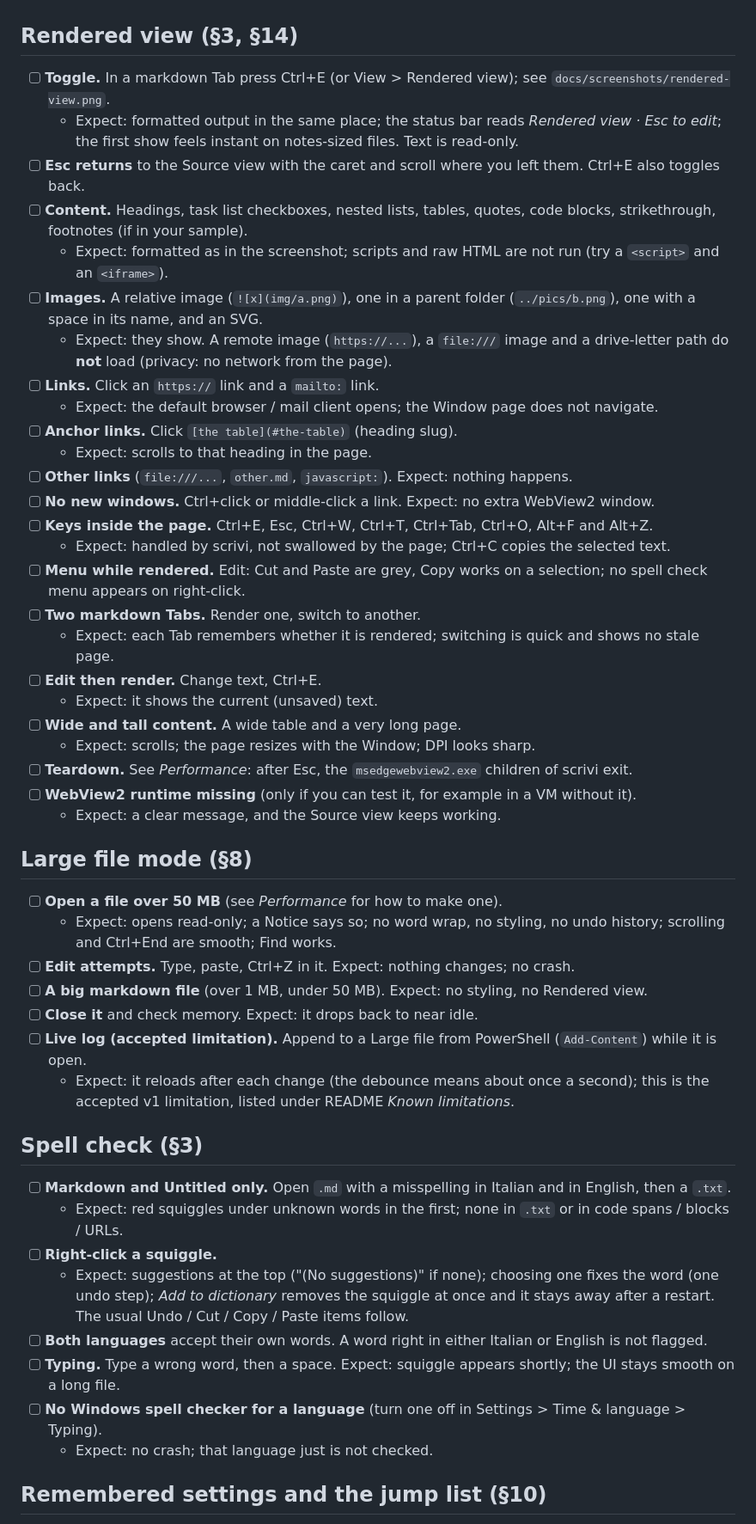
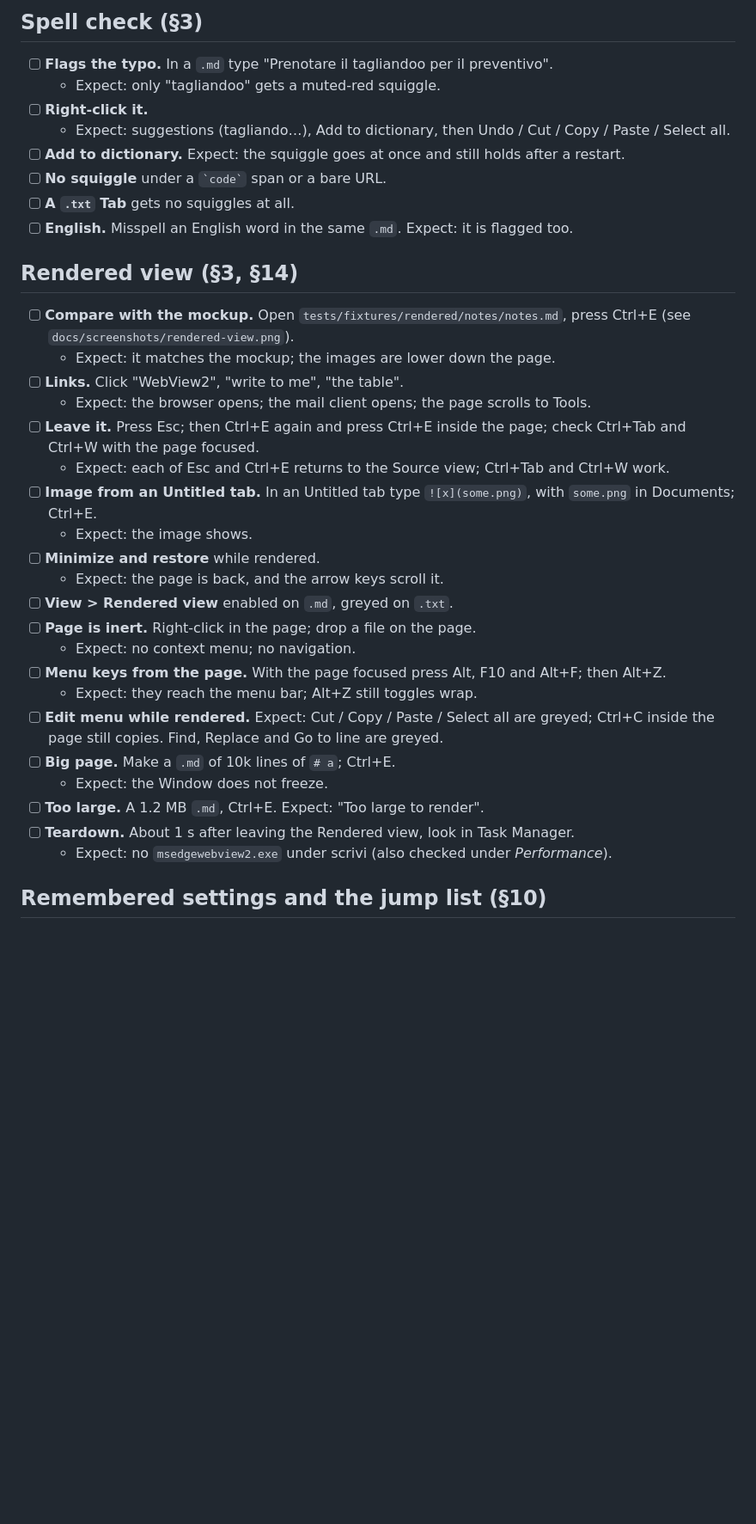
Before and after one commit to matdac12/scrivi, a Markdown page: docs/qa.md, the part around one of its changes. Shown at 86% size. Drawn GitHub-style; blank space fills up the shorter version.

```diff
--- a/docs/qa.md
+++ b/docs/qa.md
@@ -131,64 +156,40 @@ with an image, a heading and a link to it).
+## Spell check (§3)
+
+- [ ] **Flags the typo.** In a `.md` type "Prenotare il tagliandoo per il preventivo".
+  - Expect: only "tagliandoo" gets a muted-red squiggle.
+- [ ] **Right-click it.**
+  - Expect: suggestions (tagliando…), Add to dictionary, then Undo / Cut / Copy / Paste / Select all.
+- [ ] **Add to dictionary.** Expect: the squiggle goes at once and still holds after a restart.
+- [ ] **No squiggle** under a `` `code` `` span or a bare URL.
+- [ ] **A `.txt` Tab** gets no squiggles at all.
+- [ ] **English.** Misspell an English word in the same `.md`. Expect: it is flagged too.
 
 ## Rendered view (§3, §14)
 
-- [ ] **Toggle.** In a markdown Tab press Ctrl+E (or View > Rendered view); see
-  `docs/screenshots/rendered-view.png`.
-  - Expect: formatted output in the same place; the status bar reads *Rendered view · Esc to edit*;
-    the first show feels instant on notes-sized files. Text is read-only.
-- [ ] **Esc returns** to the Source view with the caret and scroll where you left them.
-  Ctrl+E also toggles back.
-- [ ] **Content.** Headings, task list checkboxes, nested lists, tables, quotes, code blocks, strikethrough,
-  footnotes (if in your sample).
-  - Expect: formatted as in the screenshot; scripts and raw HTML are not run (try a `<script>` and an `<iframe>`).
-- [ ] **Images.** A relative image (`![x](img/a.png)`), one in a parent folder (`../pics/b.png`),
-  one with a space in its name, and an SVG.
-  - Expect: they show. A remote image (`https://...`), a `file:///` image and a drive-letter path
-    do **not** load (privacy: no network from the page).
-- [ ] **Links.** Click an `https://` link and a `mailto:` link.
-  - Expect: the default browser / mail client opens; the Window page does not navigate.
-- [ ] **Anchor links.** Click `[the table](#the-table)` (heading slug).
-  - Expect: scrolls to that heading in the page.
-- [ ] **Other links** (`file:///...`, `other.md`, `javascript:`). Expect: nothing happens.
-- [ ] **No new windows.** Ctrl+click or middle-click a link. Expect: no extra WebView2 window.
-- [ ] **Keys inside the page.** Ctrl+E, Esc, Ctrl+W, Ctrl+T, Ctrl+Tab, Ctrl+O, Alt+F and Alt+Z.
-  - Expect: handled by scrivi, not swallowed by the page; Ctrl+C copies the selected text.
-- [ ] **Menu while rendered.** Edit: Cut and Paste are grey, Copy works on a selection; no spell
-  check menu appears on right-click.
-- [ ] **Two markdown Tabs.** Render one, switch to another.
-  - Expect: each Tab remembers whether it is rendered; switching is quick and shows no stale page.
-- [ ] **Edit then render.** Change text, Ctrl+E.
-  - Expect: it shows the current (unsaved) text.
-- [ ] **Wide and tall content.** A wide table and a very long page.
-  - Expect: scrolls; the page resizes with the Window; DPI looks sharp.
-- [ ] **Teardown.** See *Performance*: after Esc, the `msedgewebview2.exe` children of scrivi exit.
-- [ ] **WebView2 runtime missing** (only if you can test it, for example in a VM without it).
-  - Expect: a clear message, and the Source view keeps working.
-
-## Large file mode (§8)
-
-- [ ] **Open a file over 50 MB** (see *Performance* for how to make one).
-  - Expect: opens read-only; a Notice says so; no word wrap, no styling, no undo history;
-    scrolling and Ctrl+End are smooth; Find works.
-- [ ] **Edit attempts.** Type, paste, Ctrl+Z in it. Expect: nothing changes; no crash.
-- [ ] **A big markdown file** (over 1 MB, under 50 MB). Expect: no styling, no Rendered view.
-- [ ] **Close it** and check memory. Expect: it drops back to near idle.
-- [ ] **Live log (accepted limitation).** Append to a Large file from PowerShell
-  (`Add-Content`) while it is open.
-  - Expect: it reloads after each change (the debounce means about once a second); this is the
-    accepted v1 limitation, listed under README *Known limitations*.
-
-## Spell check (§3)
-
-- [ ] **Markdown and Untitled only.** Open `.md` with a misspelling in Italian and in English, then a `.txt`.
-  - Expect: red squiggles under unknown words in the first; none in `.txt` or in code spans / blocks / URLs.
-- [ ] **Right-click a squiggle.**
-  - Expect: suggestions at the top ("(No suggestions)" if none); choosing one fixes the word (one undo step);
-    *Add to dictionary* removes the squiggle at once and it stays away after a restart. The usual
-    Undo / Cut / Copy / Paste items follow.
-- [ ] **Both languages** accept their own words. A word right in either Italian or English is not flagged.
-- [ ] **Typing.** Type a wrong word, then a space. Expect: squiggle appears shortly; the UI stays smooth on a long file.
-- [ ] **No Windows spell checker for a language** (turn one off in Settings > Time & language > Typing).
-  - Expect: no crash; that language just is not checked.
+- [ ] **Compare with the mockup.** Open `tests/fixtures/rendered/notes/notes.md`, press Ctrl+E
+  (see `docs/screenshots/rendered-view.png`).
+  - Expect: it matches the mockup; the images are lower down the page.
+- [ ] **Links.** Click "WebView2", "write to me", "the table".
+  - Expect: the browser opens; the mail client opens; the page scrolls to Tools.
+- [ ] **Leave it.** Press Esc; then Ctrl+E again and press Ctrl+E inside the page; check Ctrl+Tab and Ctrl+W
+  with the page focused.
+  - Expect: each of Esc and Ctrl+E returns to the Source view; Ctrl+Tab and Ctrl+W work.
+- [ ] **Image from an Untitled tab.** In an Untitled tab type `![x](some.png)`, with `some.png` in Documents; Ctrl+E.
+  - Expect: the image shows.
+- [ ] **Minimize and restore** while rendered.
+  - Expect: the page is back, and the arrow keys scroll it.
+- [ ] **View > Rendered view** enabled on `.md`, greyed on `.txt`.
+- [ ] **Page is inert.** Right-click in the page; drop a file on the page.
+  - Expect: no context menu; no navigation.
+- [ ] **Menu keys from the page.** With the page focused press Alt, F10 and Alt+F; then Alt+Z.
+  - Expect: they reach the menu bar; Alt+Z still toggles wrap.
+- [ ] **Edit menu while rendered.** Expect: Cut / Copy / Paste / Select all are greyed; Ctrl+C inside the
+  page still copies. Find, Replace and Go to line are greyed.
+- [ ] **Big page.** Make a `.md` of 10k lines of `# a`; Ctrl+E.
+  - Expect: the Window does not freeze.
+- [ ] **Too large.** A 1.2 MB `.md`, Ctrl+E. Expect: "Too large to render".
+- [ ] **Teardown.** About 1 s after leaving the Rendered view, look in Task Manager.
+  - Expect: no `msedgewebview2.exe` under scrivi (also checked under *Performance*).
 
 ## Remembered settings and the jump list (§10)
 
```
Also changed, not shown: other parts of docs/qa.md (+131 -132 lines).
